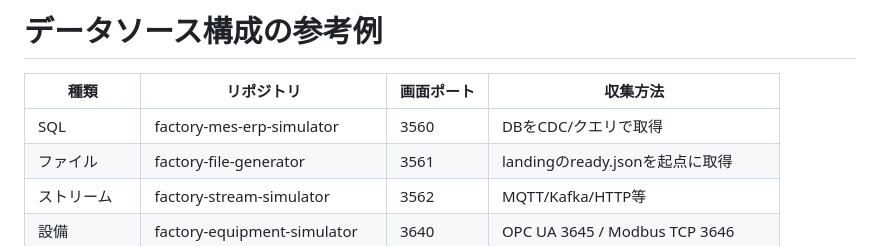
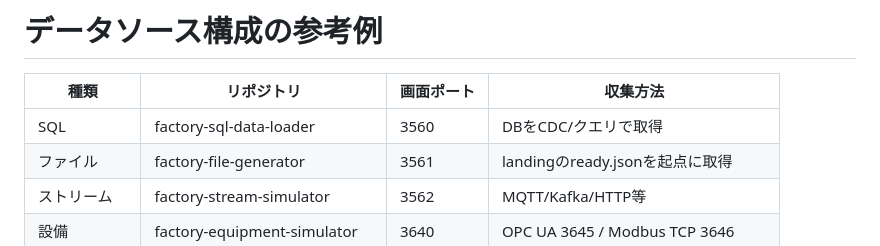
Before and after one commit to hiromura16/factory-log-simulator, a Markdown page: docs/architecture.md, the part around the change. Rendered like a GitHub page.

```diff
--- a/docs/architecture.md
+++ b/docs/architecture.md
@@ -2,7 +2,7 @@
 
 | 種類 | リポジトリ | 画面ポート | 収集方法 |
 | --- | --- | --- | --- |
-| SQL | factory-mes-erp-simulator | 3560 | DBをCDC/クエリで取得 |
+| SQL | factory-sql-data-loader | 3560 | DBをCDC/クエリで取得 |
 | ファイル | factory-file-generator | 3561 | landingのready.jsonを起点に取得 |
 | ストリーム | factory-stream-simulator | 3562 | MQTT/Kafka/HTTP等 |
 | 設備 | factory-equipment-simulator | 3640 | OPC UA 3645 / Modbus TCP 3646 |
```
Also changed, not shown: docs/vm-compose.md (+5 -1 lines), docs/images/advanced-settings.png, docs/images/comparison.png, docs/images/operation-guide.png, docs/images/preset-save.png, docs/images/preset-scenario.png, 10 other files.
